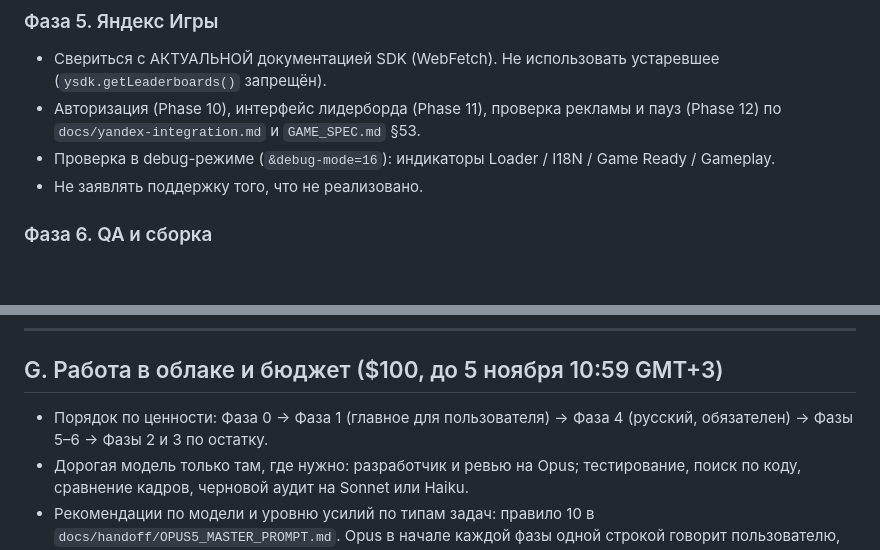
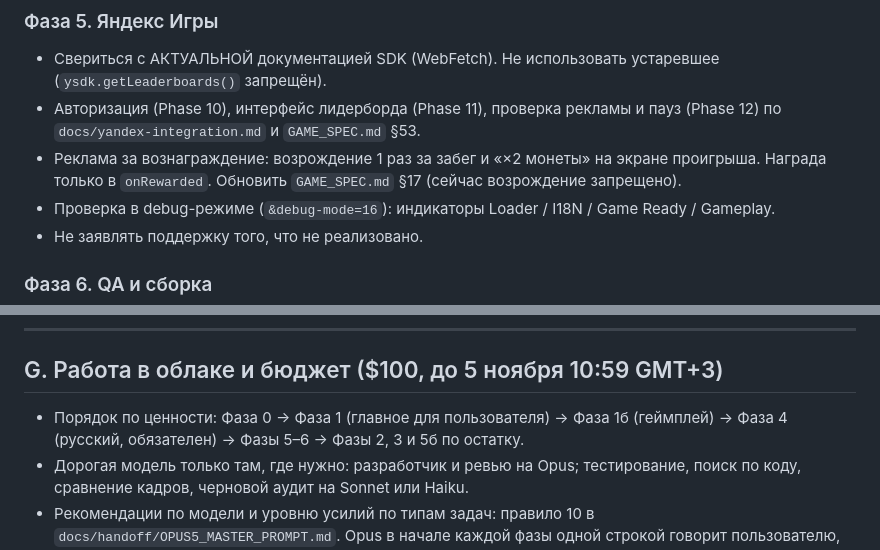
Before and after one commit to red1ve/One-More-Run, a Markdown page: docs/handoff/REWORK_PLAN.md, 2 parts joined by grey strips. Drawn GitHub-style; blank space fills up the shorter version.

```diff
--- a/docs/handoff/REWORK_PLAN.md
+++ b/docs/handoff/REWORK_PLAN.md
@@ -98,6 +114,7 @@
 ### Фаза 5. Яндекс Игры
 - Свериться с АКТУАЛЬНОЙ документацией SDK (WebFetch). Не использовать устаревшее (`ysdk.getLeaderboards()` запрещён).
 - Авторизация (Phase 10), интерфейс лидерборда (Phase 11), проверка рекламы и пауз (Phase 12) по `docs/yandex-integration.md` и `GAME_SPEC.md` §53.
+- Реклама за вознаграждение: возрождение 1 раз за забег и «×2 монеты» на экране проигрыша. Награда только в `onRewarded`. Обновить `GAME_SPEC.md` §17 (сейчас возрождение запрещено).
 - Проверка в debug-режиме (`&debug-mode=16`): индикаторы Loader / I18N / Game Ready / Gameplay.
 - Не заявлять поддержку того, что не реализовано.
 
@@ -163,7 +180,7 @@ Opus готовит архив и пошаговую инструкцию. По
 
 ## G. Работа в облаке и бюджет ($100, до 5 ноября 10:59 GMT+3)
 
-- Порядок по ценности: Фаза 0 → Фаза 1 (главное для пользователя) → Фаза 4 (русский, обязателен) → Фазы 5–6 → Фазы 2 и 3 по остатку.
+- Порядок по ценности: Фаза 0 → Фаза 1 (главное для пользователя) → Фаза 1б (геймплей) → Фаза 4 (русский, обязателен) → Фазы 5–6 → Фазы 2, 3 и 5б по остатку.
 - Дорогая модель только там, где нужно: разработчик и ревью на Opus; тестирование, поиск по коду, сравнение кадров, черновой аудит на Sonnet или Haiku.
 - Рекомендации по модели и уровню усилий по типам задач: правило 10 в `docs/handoff/OPUS5_MASTER_PROMPT.md`. Opus в начале каждой фазы одной строкой говорит пользователю, на что переключиться (Opus 5.5 Medium / High / Extra или Sonnet 5.5 Medium), потому что переключает пользователь. «Extra» только для сложных задач или когда два прохода на High не помогли.
 - Не читать `GardenArt.js` целиком много раз, искать через Grep по нужным функциям; обзор поручать агентам Explore. По элементу не более 3 итераций «правка → кадр».
```
Also changed, not shown: other parts of docs/handoff/REWORK_PLAN.md (+17 -1 lines), docs/handoff/PROGRESS.md (+9 -4 lines).
